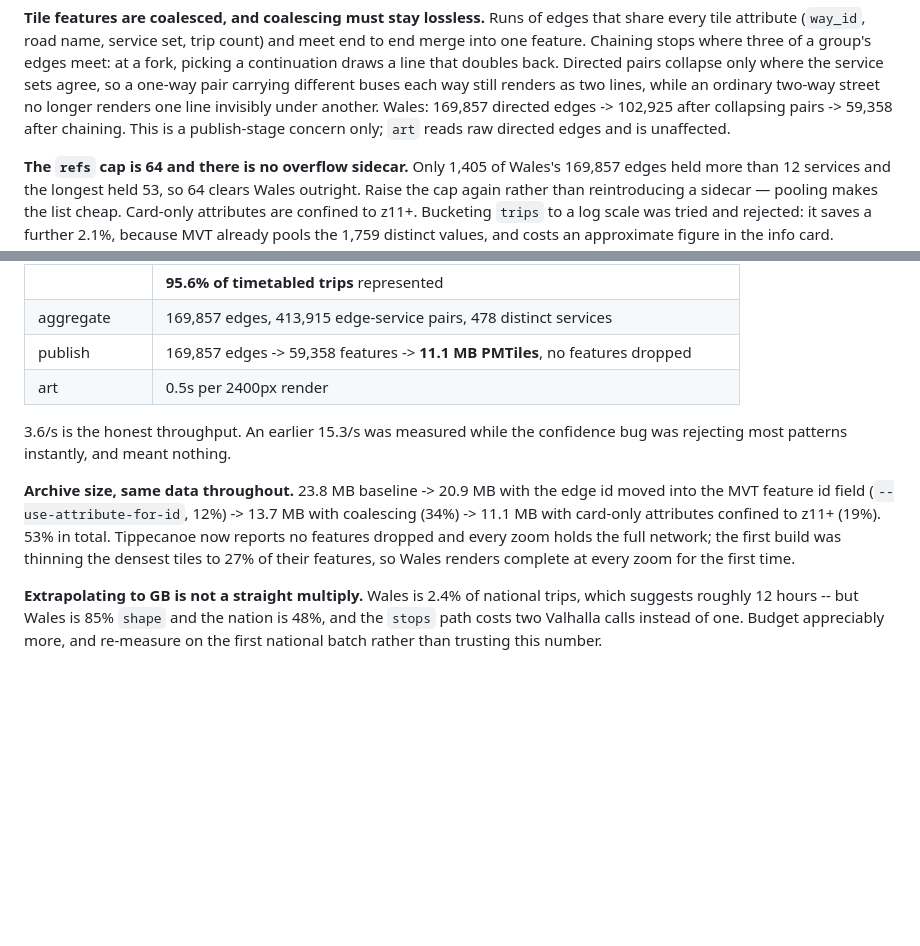
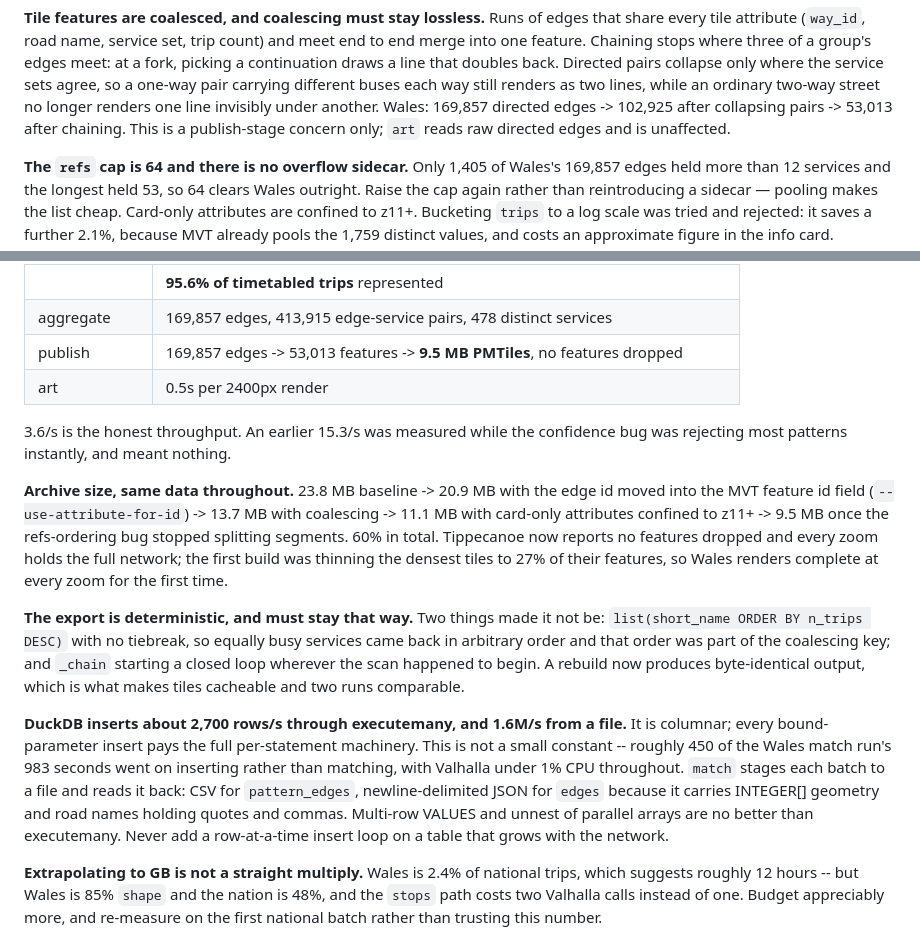
Before and after one commit to benmandrew/wayfare, a Markdown page: CLAUDE.md, 2 parts joined by grey strips. GitHub-like rendering; blank space fills up the shorter version.

Commit message:
docs: correct the publish figures and record the two new rules
The coalescing numbers predated the refs-ordering fix, so they understated the
result: 53,013 features rather than 59,358, and a 9.5 MB archive rather than
11.1 MB. 60% off the original, not 53%.

Adds two hard-won facts: that the export is now deterministic and why it was
not, and that DuckDB inserts three orders of magnitude faster from a file than
through executemany.

```diff
--- a/CLAUDE.md
+++ b/CLAUDE.md
@@ -155,7 +155,7 @@ edges meet: at a fork, picking a continuation draws a line that doubles back.
 Directed pairs collapse only where the service sets agree, so a one-way pair
 carrying different buses each way still renders as two lines, while an ordinary
 two-way street no longer renders one line invisibly under another. Wales: 169,857
-directed edges -> 102,925 after collapsing pairs -> 59,358 after chaining. This is
+directed edges -> 102,925 after collapsing pairs -> 53,013 after chaining. This is
 a publish-stage concern only; `art` reads raw directed edges and is unaffected.
 
 **The `refs` cap is 64 and there is no overflow sidecar.** Only 1,405 of Wales's
@@ -190,18 +190,36 @@ from `wales-latest.osm.pbf`.
 | | ok 3,400 (94.9%) · skipped 148 · error 23 · low_confidence 13 |
 | | **95.6% of timetabled trips** represented |
 | aggregate | 169,857 edges, 413,915 edge-service pairs, 478 distinct services |
-| publish | 169,857 edges -> 59,358 features -> **11.1 MB PMTiles**, no features dropped |
+| publish | 169,857 edges -> 53,013 features -> **9.5 MB PMTiles**, no features dropped |
 | art | 0.5s per 2400px render |
 
 3.6/s is the honest throughput. An earlier 15.3/s was measured while the
 confidence bug was rejecting most patterns instantly, and meant nothing.
 
 **Archive size, same data throughout.** 23.8 MB baseline -> 20.9 MB with the edge
-id moved into the MVT feature id field (`--use-attribute-for-id`, 12%) -> 13.7 MB
-with coalescing (34%) -> 11.1 MB with card-only attributes confined to z11+ (19%).
-53% in total. Tippecanoe now reports no features dropped and every zoom holds the
-full network; the first build was thinning the densest tiles to 27% of their
-features, so Wales renders complete at every zoom for the first time.
+id moved into the MVT feature id field (`--use-attribute-for-id`) -> 13.7 MB with
+coalescing -> 11.1 MB with card-only attributes confined to z11+ -> 9.5 MB once
+the refs-ordering bug stopped splitting segments. 60% in total. Tippecanoe now
+reports no features dropped and every zoom holds the full network; the first build
+was thinning the densest tiles to 27% of their features, so Wales renders complete
+at every zoom for the first time.
+
+**The export is deterministic, and must stay that way.** Two things made it not
+be: `list(short_name ORDER BY n_trips DESC)` with no tiebreak, so equally busy
+services came back in arbitrary order and that order was part of the coalescing
+key; and `_chain` starting a closed loop wherever the scan happened to begin. A
+rebuild now produces byte-identical output, which is what makes tiles cacheable
+and two runs comparable.
+
+**DuckDB inserts about 2,700 rows/s through executemany, and 1.6M/s from a file.**
+It is columnar; every bound-parameter insert pays the full per-statement
+machinery. This is not a small constant -- roughly 450 of the Wales match run's
+983 seconds went on inserting rather than matching, with Valhalla under 1% CPU
+throughout. `match` stages each batch to a file and reads it back: CSV for
+`pattern_edges`, newline-delimited JSON for `edges` because it carries INTEGER[]
+geometry and road names holding quotes and commas. Multi-row VALUES and unnest of
+parallel arrays are no better than executemany. Never add a row-at-a-time insert
+loop on a table that grows with the network.
 
 **Extrapolating to GB is not a straight multiply.** Wales is 2.4% of national
 trips, which suggests roughly 12 hours -- but Wales is 85% `shape` and the nation
```
Also changed, not shown: PLAN.md (+2 -2 lines).
